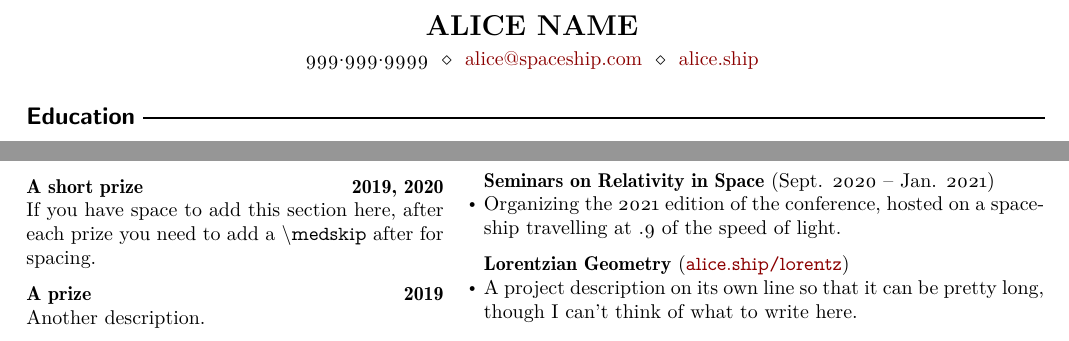
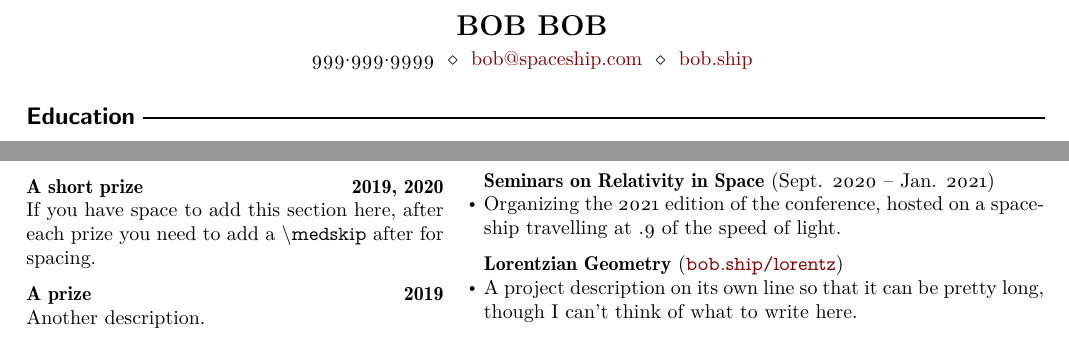
Before and after one commit to abrandenberger/academic-resume, a LaTeX CV (short.tex): two parts of the page, joined at a grey line, cut at the place of the change. Compiled offline with pdfLaTeX.

```diff
--- a/short.tex
+++ b/short.tex
@@ -18,11 +18,11 @@
 
 %%%%%%%%%%%%%%%%%%%%%%%%%%%%%%%%%%%%%%%%%%%%%%%%% TITLE
 \begin{center}
-    \name{Alice Name}
+    \name{Bob Bob}
     \contact
         {999$\cdot$999$\cdot$9999}
-        {\href{mailto://alice@spaceship.com}{alice@spaceship.com}}
-        {\href{https://alice.ship}{alice.ship}}
+        {\href{mailto://bob@spaceship.com}{bob@spaceship.com}}
+        {\href{https://bob.ship}{bob.ship}}
 \end{center}
 
 %%%%%%%%%%%%%%%%%%%%%%%%%%%%%%%%%%%%%%%%%%%%%%%%% EDUCATION
@@ -98,7 +98,7 @@
     \item Organizing the 2021 edition of the conference, hosted on a spaceship travelling at .9 of the speed of light.
     \end{project}
 
-    \begin{project}{Lorentzian Geometry}{\normalfont\href{https://alice.ship/lorentz}{\texttt{alice.ship/lorentz}}}
+    \begin{project}{Lorentzian Geometry}{\normalfont\href{https://bob.ship/lorentz}{\texttt{bob.ship/lorentz}}}
     \item A project description on its own line so that it can be pretty long, though I can't think of what to write here.
     \end{project}
 
```
Also changed, not shown: bibshort.bib (+1 -1 lines), imgs/long-resume.png (added), imgs/short-resume.png (added), short-resume.pdf (deleted), 2 other files.
